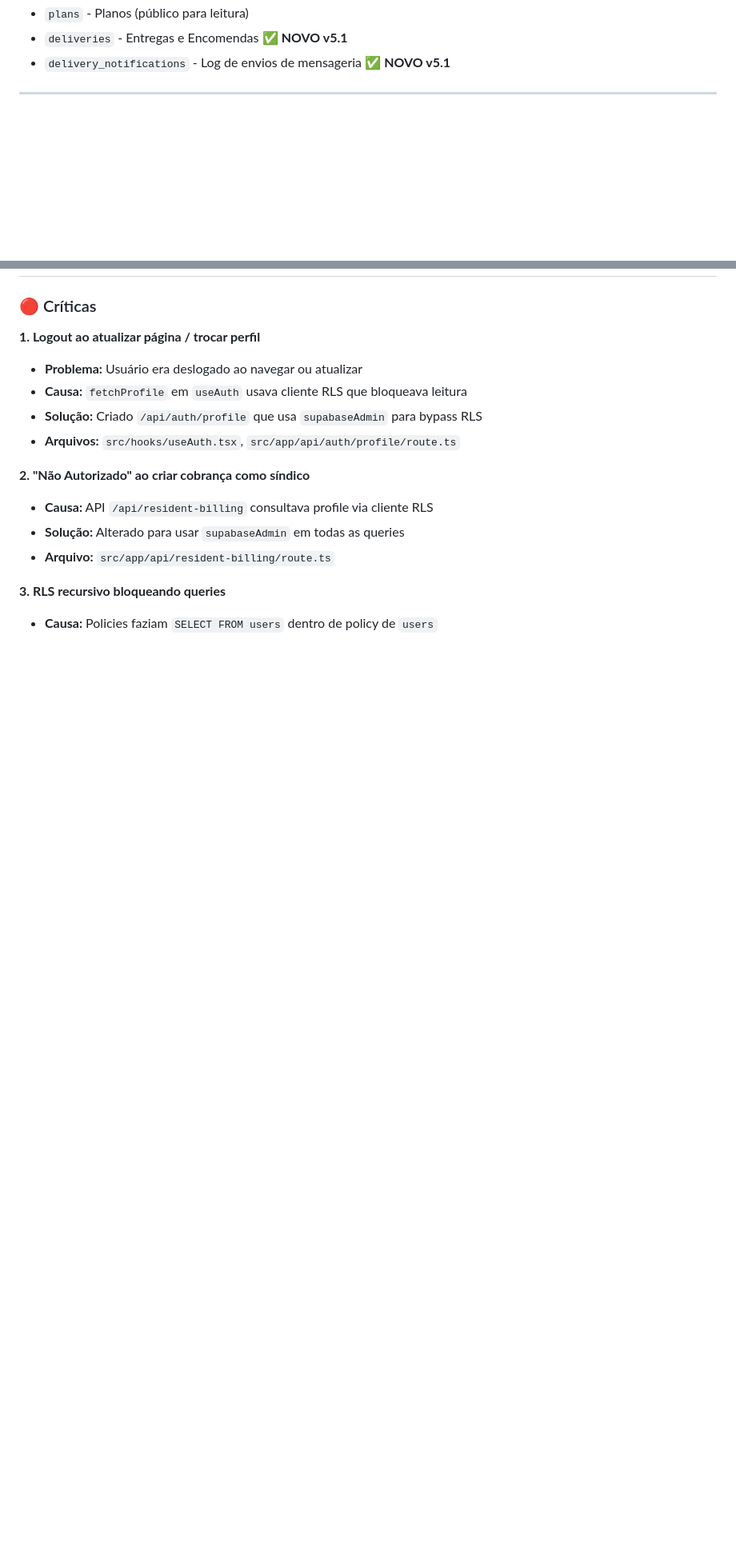
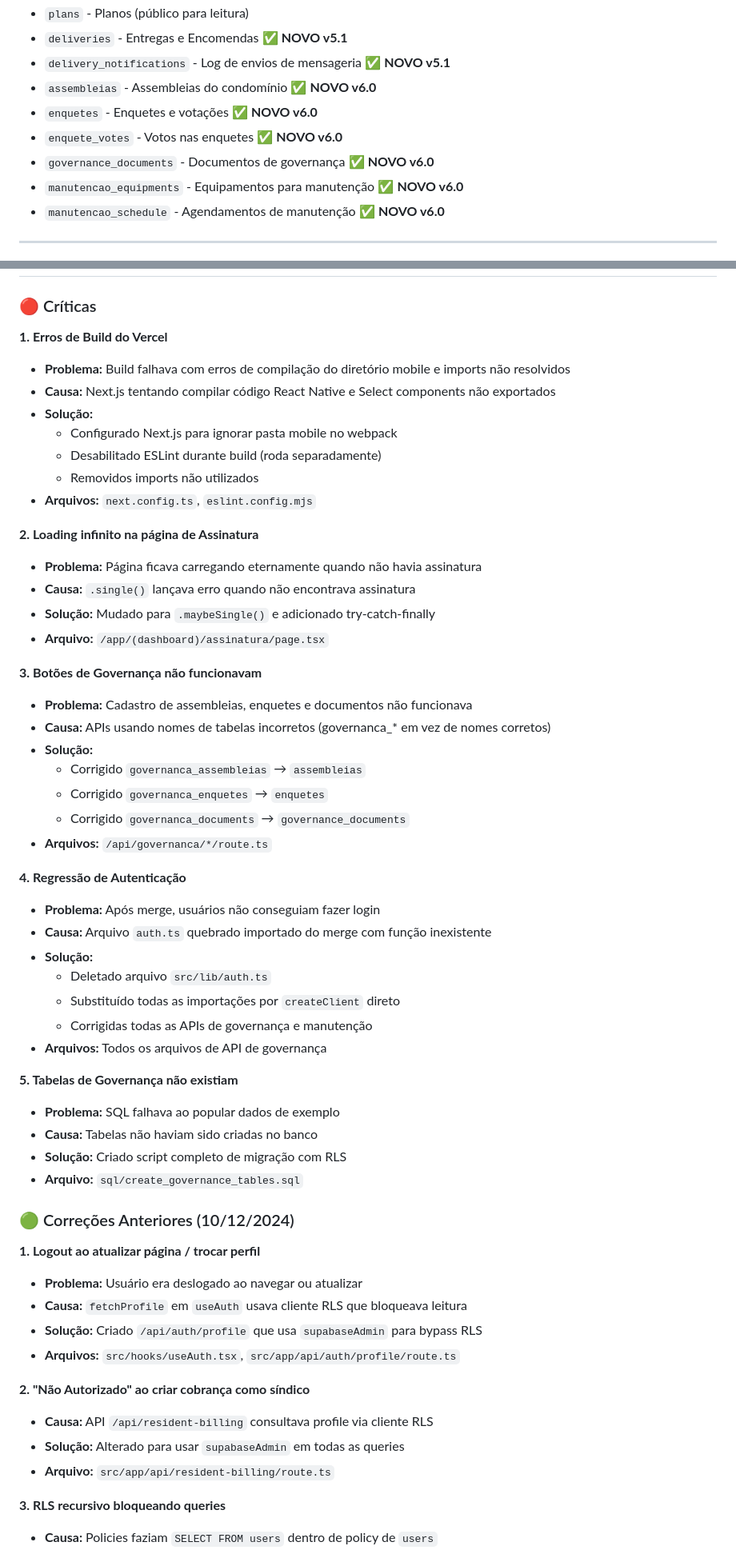
Before and after one commit to robsonodex/condominio-facil, a Markdown page: DOCUMENTATION.md, 2 parts joined by grey strips. Shown at 80% size. Drawn GitHub-style; blank space fills up the shorter version.

```diff
--- a/DOCUMENTATION.md
+++ b/DOCUMENTATION.md
@@ -650,6 +750,12 @@ FOR ALL USING (
 - `plans` - Planos (público para leitura)
 - `deliveries` - Entregas e Encomendas ✅ **NOVO v5.1**
 - `delivery_notifications` - Log de envios de mensageria ✅ **NOVO v5.1**
+- `assembleias` - Assembleias do condomínio ✅ **NOVO v6.0**
+- `enquetes` - Enquetes e votações ✅ **NOVO v6.0**
+- `enquete_votes` - Votos nas enquetes ✅ **NOVO v6.0**
+- `governance_documents` - Documentos de governança ✅ **NOVO v6.0**
+- `manutencao_equipments` - Equipamentos para manutenção ✅ **NOVO v6.0**
+- `manutencao_schedule` - Agendamentos de manutenção ✅ **NOVO v6.0**
 
 ---
 
@@ -657,5 +763,46 @@ FOR ALL USING (
 
 ### 🔴 Críticas
+
+**1. Erros de Build do Vercel**
+- **Problema:** Build falhava com erros de compilação do diretório mobile e imports não resolvidos
+- **Causa:** Next.js tentando compilar código React Native e Select components não exportados
+- **Solução:**
+  - Configurado Next.js para ignorar pasta mobile no webpack
+  - Desabilitado ESLint durante build (roda separadamente)
+  - Removidos imports não utilizados
+- **Arquivos:** `next.config.ts`, `eslint.config.mjs`
+
+**2. Loading infinito na página de Assinatura**
+- **Problema:** Página ficava carregando eternamente quando não havia assinatura
+- **Causa:** `.single()` lançava erro quando não encontrava assinatura
+- **Solução:** Mudado para `.maybeSingle()` e adicionado try-catch-finally
+- **Arquivo:** `/app/(dashboard)/assinatura/page.tsx`
+
+**3. Botões de Governança não funcionavam**
+- **Problema:** Cadastro de assembleias, enquetes e documentos não funcionava
+- **Causa:** APIs usando nomes de tabelas incorretos (governanca_* em vez de nomes corretos)
+- **Solução:**
+  - Corrigido `governanca_assembleias` → `assembleias`
+  - Corrigido `governanca_enquetes` → `enquetes`
+  - Corrigido `governanca_documents` → `governance_documents`
+- **Arquivos:** `/api/governanca/*/route.ts`
+
+**4. Regressão de Autenticação**
+- **Problema:** Após merge, usuários não conseguiam fazer login
+- **Causa:** Arquivo `auth.ts` quebrado importado do merge com função inexistente
+- **Solução:**
+  - Deletado arquivo `src/lib/auth.ts`
+  - Substituído todas as importações por `createClient` direto
+  - Corrigidas todas as APIs de governança e manutenção
+- **Arquivos:** Todos os arquivos de API de governança
+
+**5. Tabelas de Governança não existiam**
+- **Problema:** SQL falhava ao popular dados de exemplo
+- **Causa:** Tabelas não haviam sido criadas no banco
+- **Solução:** Criado script completo de migração com RLS
+- **Arquivo:** `sql/create_governance_tables.sql`
+
+### 🟢 Correções Anteriores (10/12/2024)
 
 **1. Logout ao atualizar página / trocar perfil**
 - **Problema:** Usuário era deslogado ao navegar ou atualizar
```
Also changed, not shown: other parts of DOCUMENTATION.md (+121 -8 lines).
